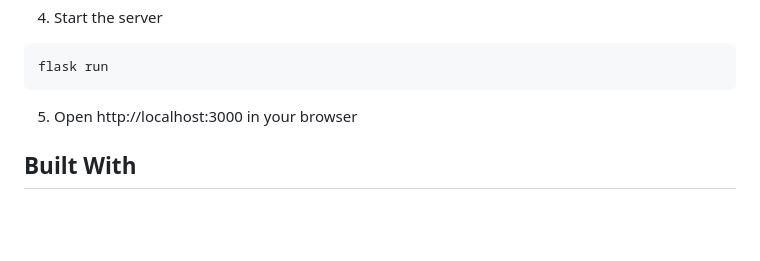
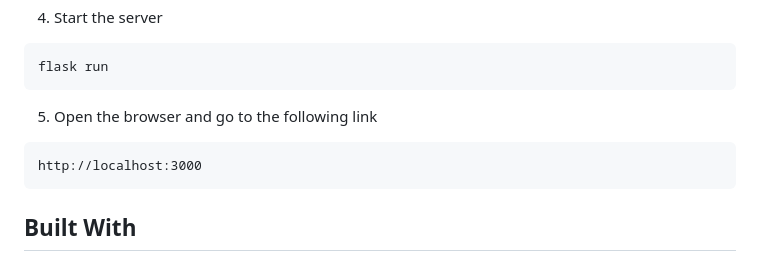
Before and after one commit to AryanGandotra/Pred-AHCP, a Markdown page: README.md, the part around the change. Drawn GitHub-style; blank space fills up the shorter version.

````diff
--- a/README.md
+++ b/README.md
@@ -83,7 +83,10 @@ cd /Web Server
 flask run
 ```
 
-5. Open http://localhost:3000 in your browser
+5. Open the browser and go to the following link
+```
+http://localhost:3000
+```
 
 ## Built With
 
````
